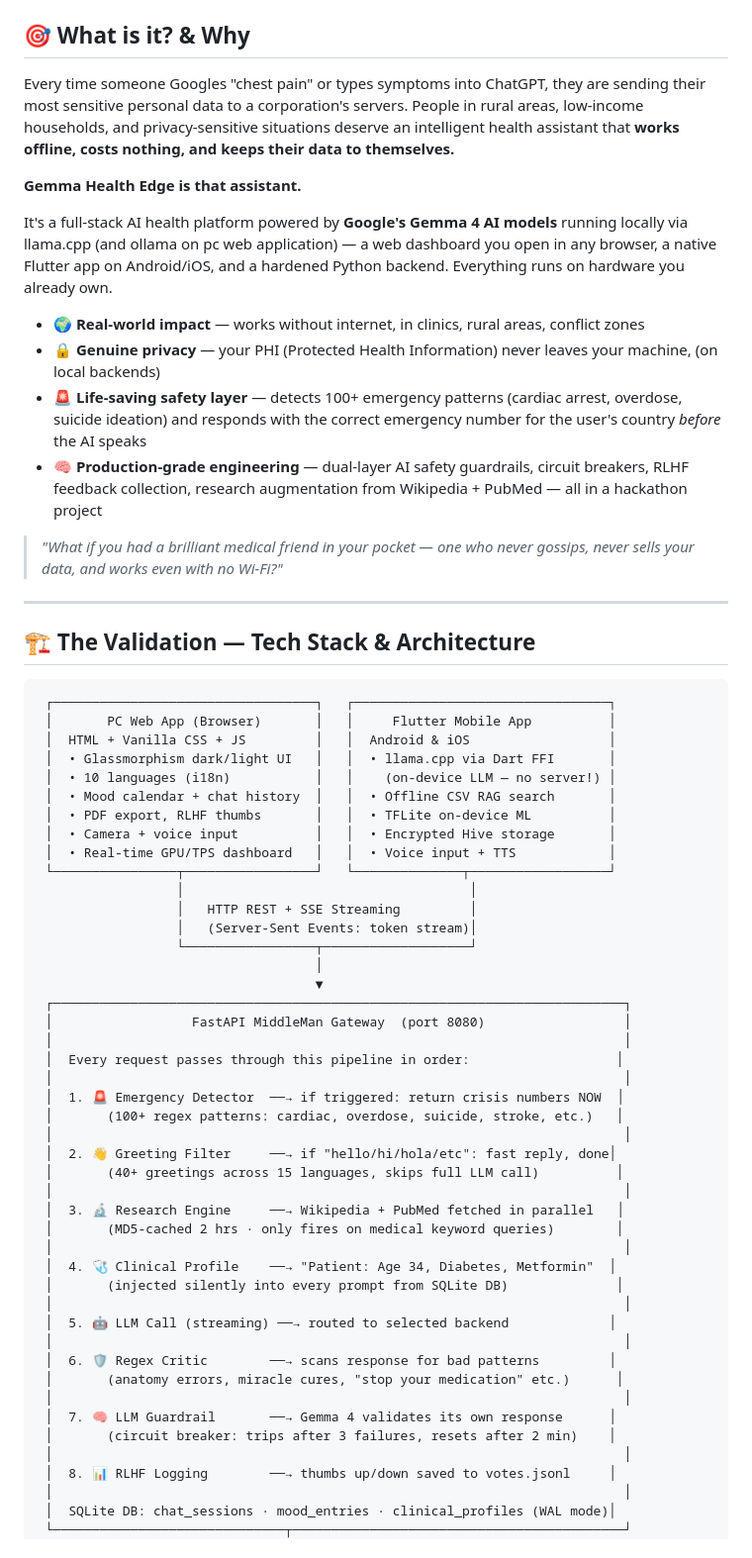
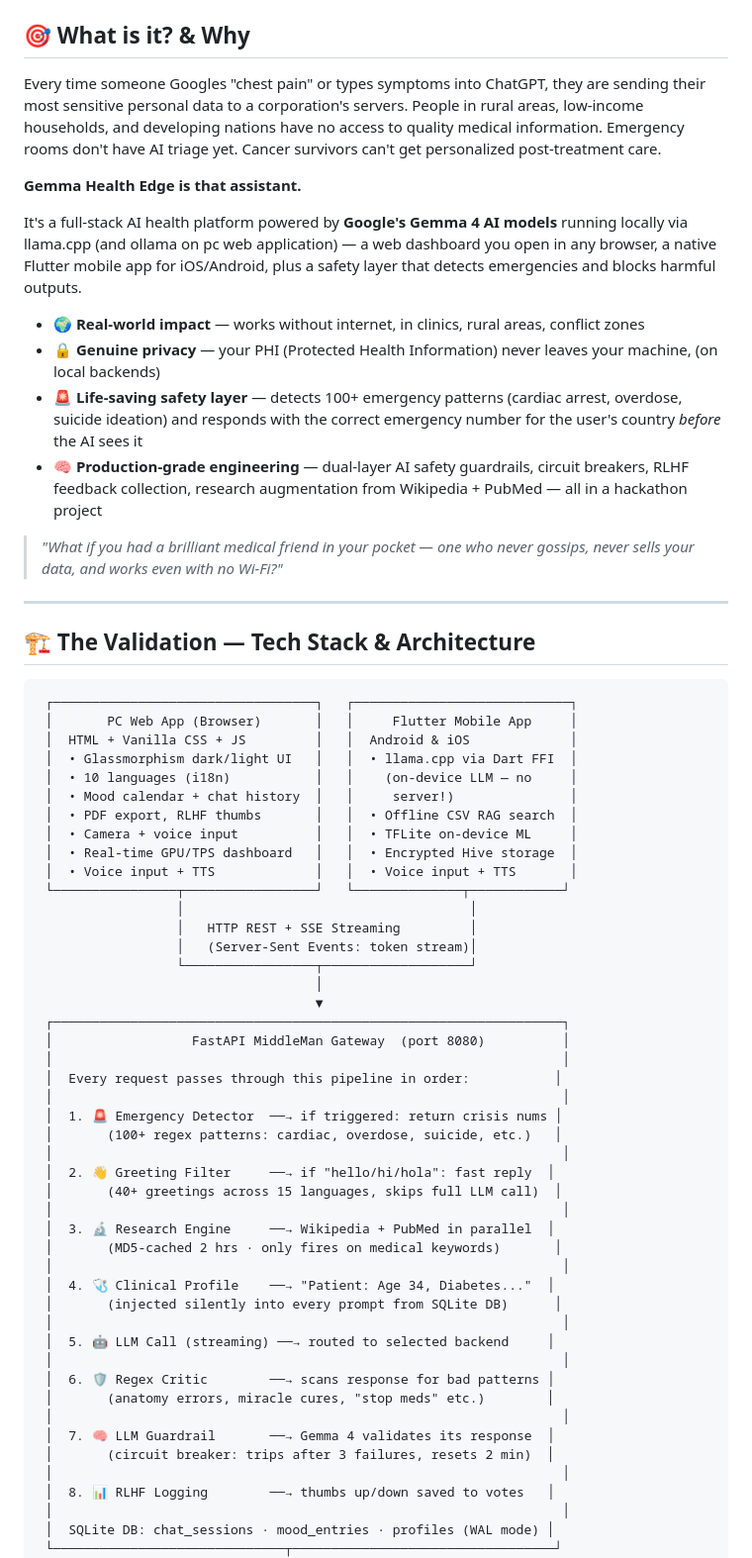
Before and after one commit to UchihaMolsyh/Gemma-Health-Edge-, a Markdown page: README.md, the part around one of its changes. Shown at 99% size. GitHub-like rendering.

````diff
--- a/README.md
+++ b/README.md
@@ -7,15 +7,15 @@ No cloud. No subscriptions. No one reading your health questions.
 
 ## 🎯 What is it? & Why
 
-Every time someone Googles "chest pain" or types symptoms into ChatGPT, they are sending their most sensitive personal data to a corporation's servers. People in rural areas, low-income households, and privacy-sensitive situations deserve an intelligent health assistant that **works offline, costs nothing, and keeps their data to themselves.**
+Every time someone Googles "chest pain" or types symptoms into ChatGPT, they are sending their most sensitive personal data to a corporation's servers. People in rural areas, low-income households, and developing nations have no access to quality medical information. Emergency rooms don't have AI triage yet. Cancer survivors can't get personalized post-treatment care.
 
 **Gemma Health Edge is that assistant.**
 
-It's a full-stack AI health platform powered by **Google's Gemma 4 AI models** running locally via llama.cpp (and ollama on pc web application) — a web dashboard you open in any browser, a native Flutter app on Android/iOS, and a hardened Python backend. Everything runs on hardware you already own.
+It's a full-stack AI health platform powered by **Google's Gemma 4 AI models** running locally via llama.cpp (and ollama on pc web application) — a web dashboard you open in any browser, a native Flutter mobile app for iOS/Android, plus a safety layer that detects emergencies and blocks harmful outputs.
 
 - 🌍 **Real-world impact** — works without internet, in clinics, rural areas, conflict zones
 - 🔒 **Genuine privacy** — your PHI (Protected Health Information) never leaves your machine, (on local backends)
-- 🚨 **Life-saving safety layer** — detects 100+ emergency patterns (cardiac arrest, overdose, suicide ideation) and responds with the correct emergency number for the user's country *before* the AI speaks
+- 🚨 **Life-saving safety layer** — detects 100+ emergency patterns (cardiac arrest, overdose, suicide ideation) and responds with the correct emergency number for the user's country *before* the AI sees it
 - 🧠 **Production-grade engineering** — dual-layer AI safety guardrails, circuit breakers, RLHF feedback collection, research augmentation from Wikipedia + PubMed — all in a hackathon project
 
 > *"What if you had a brilliant medical friend in your pocket — one who never gossips, never sells your data, and works even with no Wi-Fi?"*
@@ -25,49 +25,50 @@ It's a full-stack AI health platform powered by **Google's Gemma 4 AI models** r
 ## 🏗️ The Validation — Tech Stack & Architecture
 
 ```
- ┌──────────────────────────────────┐   ┌─────────────────────────────────┐
- │       PC Web App (Browser)       │   │     Flutter Mobile App          │
- │  HTML + Vanilla CSS + JS         │   │  Android & iOS                  │
- │  • Glassmorphism dark/light UI   │   │  • llama.cpp via Dart FFI       │
- │  • 10 languages (i18n)           │   │    (on-device LLM — no server!) │
- │  • Mood calendar + chat history  │   │  • Offline CSV RAG search       │
- │  • PDF export, RLHF thumbs       │   │  • TFLite on-device ML          │
- │  • Camera + voice input          │   │  • Encrypted Hive storage       │
- │  • Real-time GPU/TPS dashboard   │   │  • Voice input + TTS            │
- └────────────────┬─────────────────┘   └──────────────┬──────────────────┘
+ ┌──────────────────────────────────┐   ┌────────────────────────────┐
+ │       PC Web App (Browser)       │   │     Flutter Mobile App     │
+ │  HTML + Vanilla CSS + JS         │   │  Android & iOS             │
+ │  • Glassmorphism dark/light UI   │   │  • llama.cpp via Dart FFI  │
+ │  • 10 languages (i18n)           │   │    (on-device LLM — no     │
+ │  • Mood calendar + chat history  │   │     server!)               │
+ │  • PDF export, RLHF thumbs       │   │  • Offline CSV RAG search  │
+ │  • Camera + voice input          │   │  • TFLite on-device ML     │
+ │  • Real-time GPU/TPS dashboard   │   │  • Encrypted Hive storage  │
+ │  • Voice input + TTS             │   │  • Voice input + TTS       │
+ └────────────────┬─────────────────┘   └──────────────┬────────────┘
                   │                                     │
                   │   HTTP REST + SSE Streaming         │
                   │   (Server-Sent Events: token stream)│
                   └─────────────────┬───────────────────┘
                                     │
                                     ▼
- ┌──────────────────────────────────────────────────────────────────────────┐
- │                  FastAPI MiddleMan Gateway  (port 8080)                  │
- │                                                                          │
- │  Every request passes through this pipeline in order:                   │
- │                                                                          │
- │  1. 🚨 Emergency Detector  ──→ if triggered: return crisis numbers NOW  │
- │       (100+ regex patterns: cardiac, overdose, suicide, stroke, etc.)   │
- │                                                                          │
- │  2. 👋 Greeting Filter     ──→ if "hello/hi/hola/etc": fast reply, done│
- │       (40+ greetings across 15 languages, skips full LLM call)          │
- │                                                                          │
- │  3. 🔬 Research Engine     ──→ Wikipedia + PubMed fetched in parallel   │
- │       (MD5-cached 2 hrs · only fires on medical keyword queries)        │
- │                                                                          │
- │  4. 🩺 Clinical Profile    ──→ "Patient: Age 34, Diabetes, Metformin"  │
- │       (injected silently into every prompt from SQLite DB)              │
- │                                                                          │
- │  5. 🤖 LLM Call (streaming) ──→ routed to selected backend             │
- │                                                                          │
- │  6. 🛡️ Regex Critic        ──→ scans response for bad patterns         │
- │       (anatomy errors, miracle cures, "stop your medication" etc.)      │
- │                                                                          │
- │  7. 🧠 LLM Guardrail       ──→ Gemma 4 validates its own response      │
- │       (circuit breaker: trips after 3 failures, resets after 2 min)    │
- │                                                                          │
- │  8. 📊 RLHF Logging        ──→ thumbs up/down saved to votes.jsonl     │
- │                                                                          │
- │  SQLite DB: chat_sessions · mood_entries · clinical_profiles (WAL mode)│
- └──────────────────────────────┬───────────────────────────────────────────┘
+ ┌──────────────────────────────────────────────────────────────────┐
+ │                  FastAPI MiddleMan Gateway  (port 8080)          │
+ │                                                                  │
+ │  Every request passes through this pipeline in order:           │
+ │                                                                  │
+ │  1. 🚨 Emergency Detector  ──→ if triggered: return crisis nums │
+ │       (100+ regex patterns: cardiac, overdose, suicide, etc.)   │
+ │                                                                  │
+ │  2. 👋 Greeting Filter     ──→ if "hello/hi/hola": fast reply  │
+ │       (40+ greetings across 15 languages, skips full LLM call)  │
+ │                                                                  │
+ │  3. 🔬 Research Engine     ──→ Wikipedia + PubMed in parallel  │
+ │       (MD5-cached 2 hrs · only fires on medical keywords)       │
+ │                                                                  │
+ │  4. 🩺 Clinical Profile    ──→ "Patient: Age 34, Diabetes..."  │
+ │       (injected silently into every prompt from SQLite DB)      │
+ │                                                                  │
+ │  5. 🤖 LLM Call (streaming) ──→ routed to selected backend     │
+ │                                                                  │
+ │  6. 🛡️ Regex Critic        ──→ scans response for bad patterns │
+ │       (anatomy errors, miracle cures, "stop meds" etc.)        │
+ │                                                                  │
+ │  7. 🧠 LLM Guardrail       ──→ Gemma 4 validates its response  │
+ │       (circuit breaker: trips after 3 failures, resets 2 min)  │
+ │                                                                  │
+ │  8. 📊 RLHF Logging        ──→ thumbs up/down saved to votes   │
+ │                                                                  │
+ │  SQLite DB: chat_sessions · mood_entries · profiles (WAL mode) │
+ └──────────────────────────────┬──────────────────────────────────┘
                                 │  model backend selected by user:
````
Also changed, not shown: other parts of README.md (+40 -40 lines).
